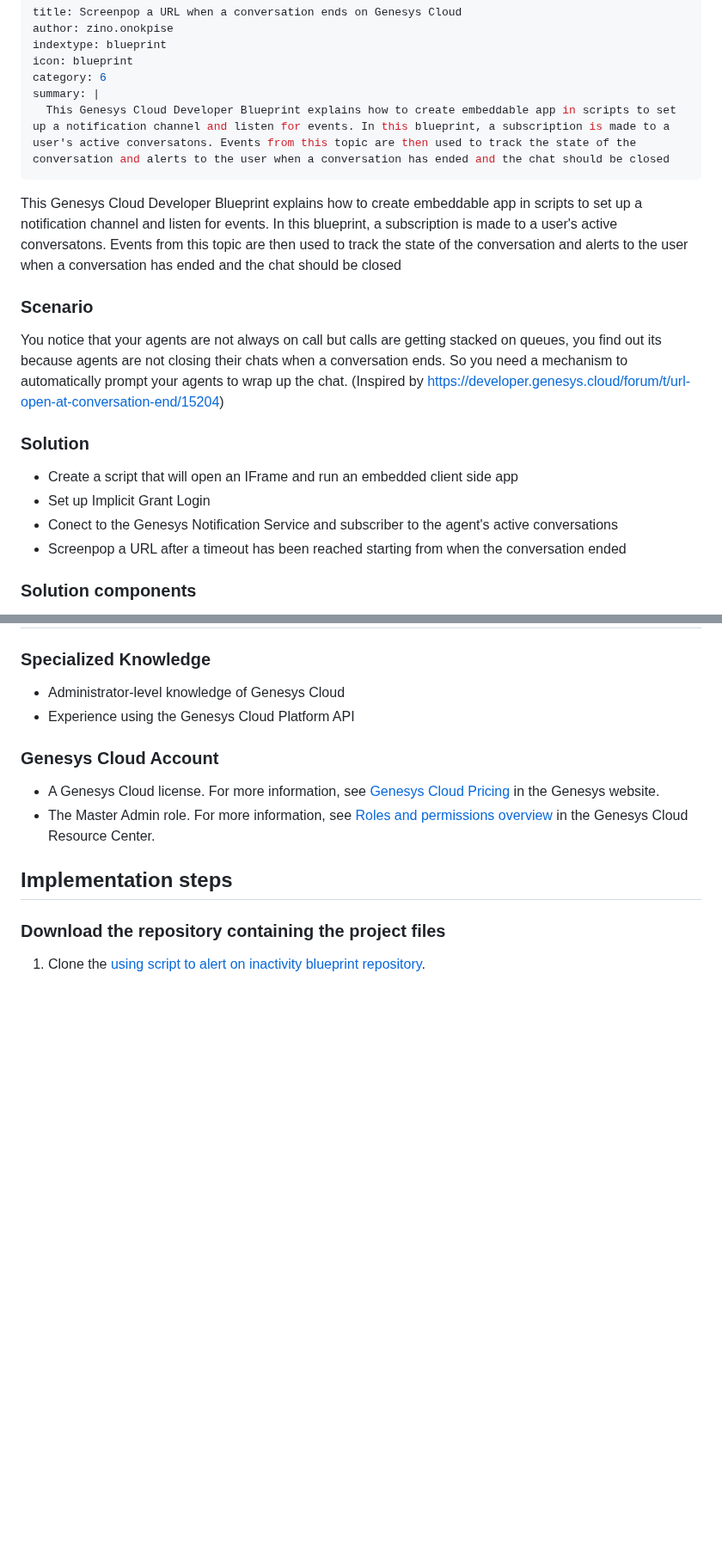
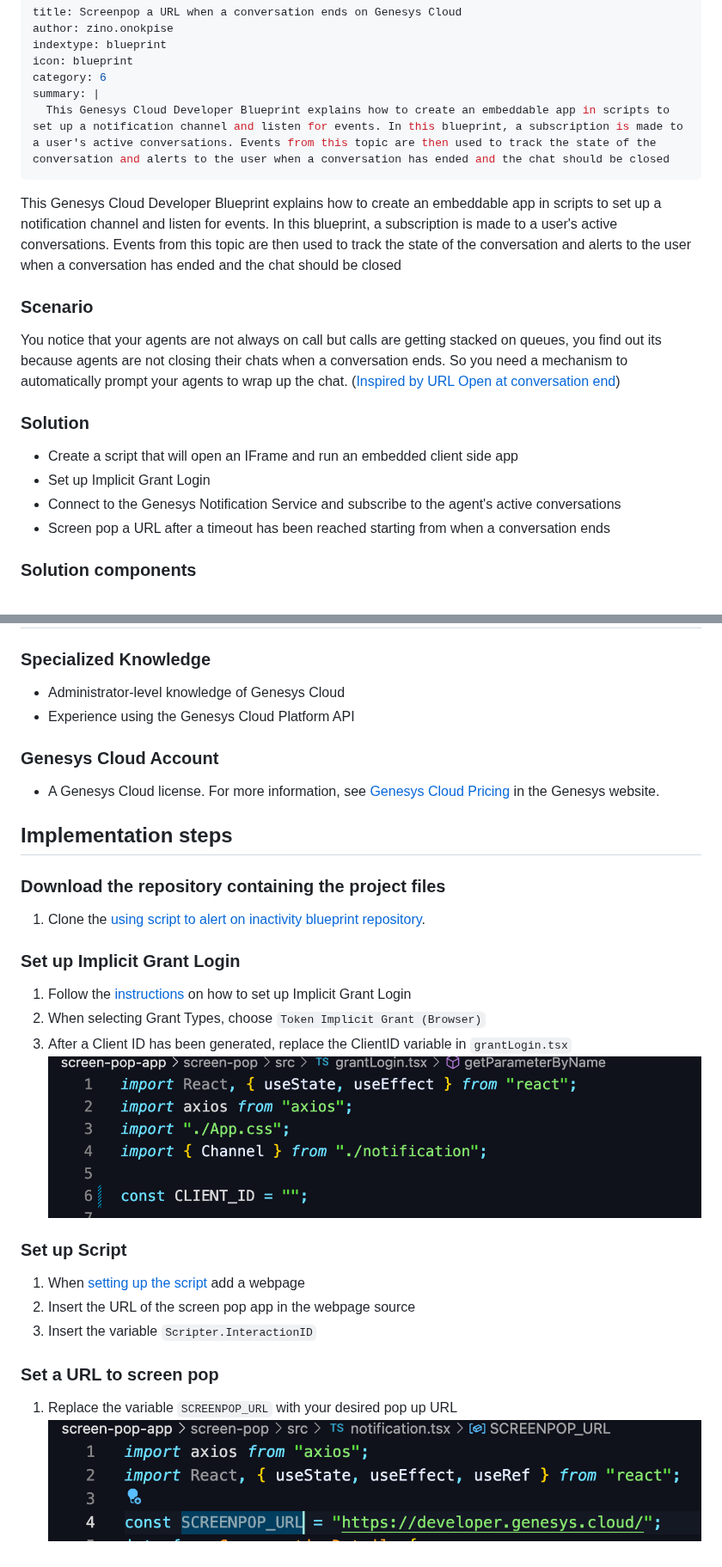
Before and after one commit to GenesysCloudBlueprints/using-script-to-alert-on-inactivity-blueprint, a Markdown page: blueprint/index.md, 2 parts joined by grey strips. Shown at 86% size. Rendered like a GitHub page; pictures changed too: blueprint/images/ClientID.png (added), blueprint/images/screenpop.png (added); blank space fills up the shorter version.

```diff
--- a/blueprint/index.md
+++ b/blueprint/index.md
@@ -5,21 +5,21 @@ indextype: blueprint
 icon: blueprint
 category: 6
 summary: |
-  This Genesys Cloud Developer Blueprint explains how to create embeddable app in scripts to set up a notification channel and listen for events. In this blueprint, a subscription is made to a user's active conversatons. Events from this topic are then used to track the state of the conversation and alerts to the user when a conversation has ended and the chat should be closed
+  This Genesys Cloud Developer Blueprint explains how to create an embeddable app in scripts to set up a notification channel and listen for events. In this blueprint, a subscription is made to a user's active conversations. Events from this topic are then used to track the state of the conversation and alerts to the user when a conversation has ended and the chat should be closed
 ---
 
-This Genesys Cloud Developer Blueprint explains how to create embeddable app in scripts to set up a notification channel and listen for events. In this blueprint, a subscription is made to a user's active conversatons. Events from this topic are then used to track the state of the conversation and alerts to the user when a conversation has ended and the chat should be closed
+This Genesys Cloud Developer Blueprint explains how to create an embeddable app in scripts to set up a notification channel and listen for events. In this blueprint, a subscription is made to a user's active conversations. Events from this topic are then used to track the state of the conversation and alerts to the user when a conversation has ended and the chat should be closed
 
 ### Scenario
 
-You notice that your agents are not always on call but calls are getting stacked on queues, you find out its because agents are not closing their chats when a conversation ends. So you need a mechanism to automatically prompt your agents to wrap up the chat. (Inspired by https://developer.genesys.cloud/forum/t/url-open-at-conversation-end/15204)
+You notice that your agents are not always on call but calls are getting stacked on queues, you find out its because agents are not closing their chats when a conversation ends. So you need a mechanism to automatically prompt your agents to wrap up the chat. ([Inspired by URL Open at conversation end](https://developer.genesys.cloud/forum/t/url-open-at-conversation-end/15204))
 
 ### Solution
 
 - Create a script that will open an IFrame and run an embedded client side app
 - Set up Implicit Grant Login
-- Conect to the Genesys Notification Service and subscriber to the agent's active conversations
-- Screenpop a URL after a timeout has been reached starting from when the conversation ended
+- Connect to the Genesys Notification Service and subscribe to the agent's active conversations
+- Screen pop a URL after a timeout has been reached starting from when a conversation ends
 
 ### Solution components
 
@@ -37,10 +37,27 @@ You notice that your agents are not always on call but calls are getting stacked
 ### Genesys Cloud Account
 
 - A Genesys Cloud license. For more information, see [Genesys Cloud Pricing](https://www.genesys.com/pricing "Opens the Genesys Cloud pricing page") in the Genesys website.
-- The Master Admin role. For more information, see [Roles and permissions overview](https://help.mypurecloud.com/?p=24360 "Opens the Roles and permissions overview article") in the Genesys Cloud Resource Center.
 
 ## Implementation steps
 
 ### Download the repository containing the project files
 
 1.  Clone the [using script to alert on inactivity blueprint repository](https://github.com/GenesysCloudBlueprints/using-script-to-alert-on-inactivity-blueprint "Opens the using-script-to-alert-on-inactivity-blueprint blueprint repository in GitHub").
+
+### Set up Implicit Grant Login
+
+1. Follow the [instructions](https://help.mypurecloud.com/articles/create-an-oauth-client/ "link to setup OAuth") on how to set up Implicit Grant Login
+2. When selecting Grant Types, choose `Token Implicit Grant (Browser)`
+3. After a Client ID has been generated, replace the ClientID variable in `grantLogin.tsx`
+    ![image of grantLogin.tsx](images/ClientID.png "image of where to replace ClientID" )
+
+###  Set up Script
+
+1. When [setting up the script](https://help.mypurecloud.com/articles/about-scripting/ "link to set up scripts") add a webpage
+2. Insert the URL of the screen pop app in the webpage source
+3. Insert the variable `Scripter.InteractionID`
+
+### Set a URL to screen pop
+
+1. Replace the variable `SCREENPOP_URL` with your desired pop up URL
+    ![image of notification.tsx](images/screenpop.png "image of where to replace SCREENPOP_URL")
```
Also changed, not shown: 2 other files.
